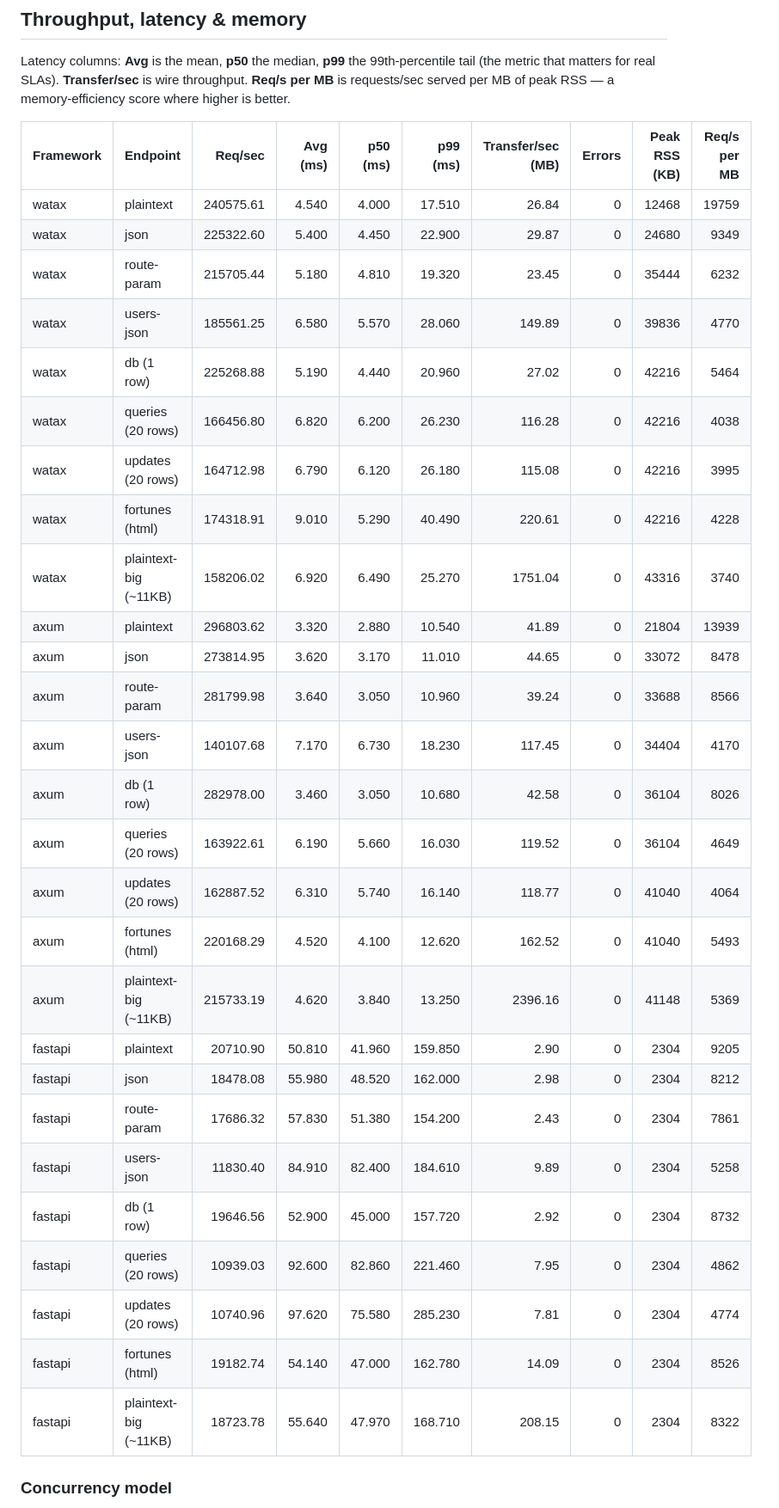
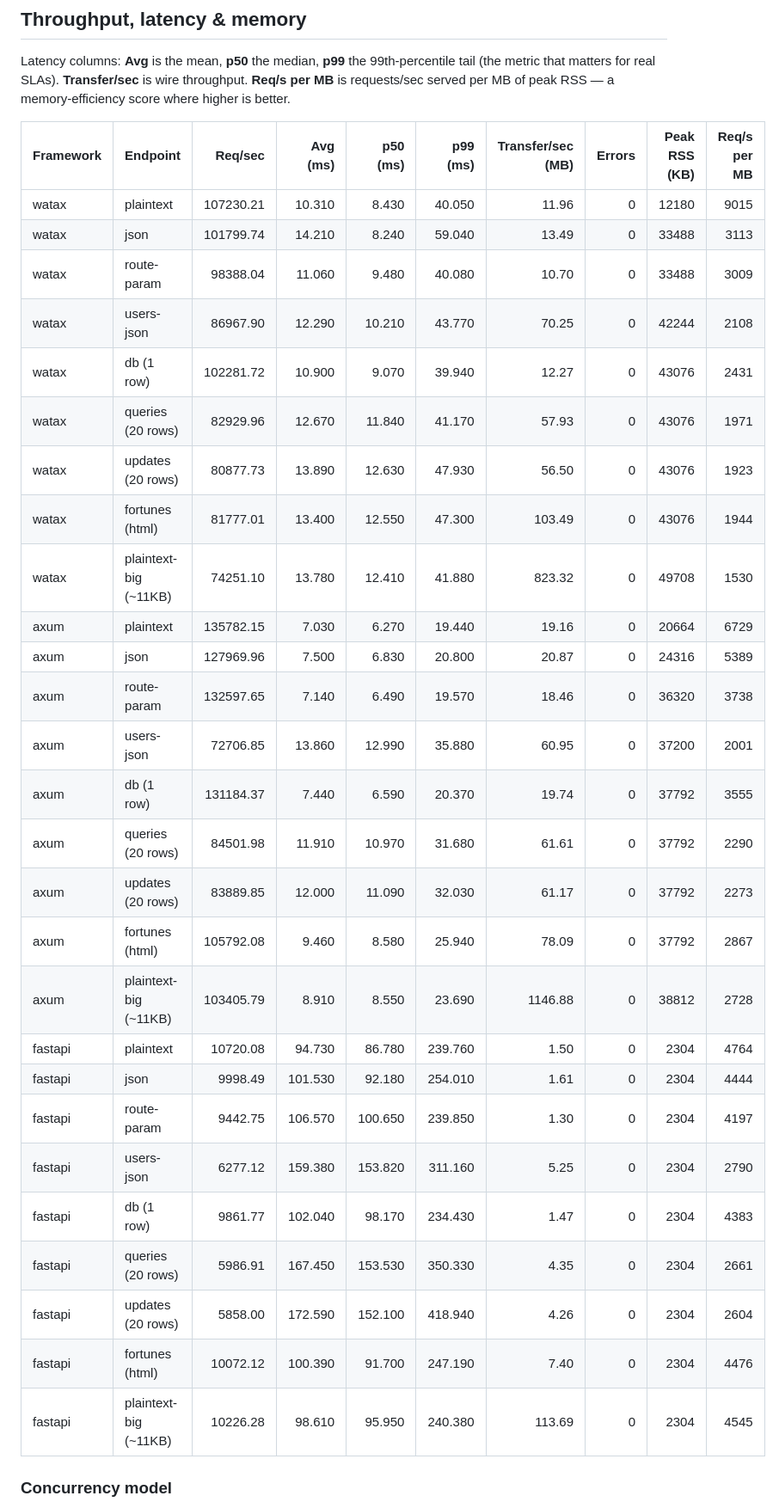
Before and after one commit to Yusee-Programmer/watax, a Markdown page: benchmarks/results.md, the part around one of its changes. Shown at 86% size. GitHub-like rendering.

Commit message:
ci: update watax benchmark results [skip ci]

```diff
--- a/benchmarks/results.md
+++ b/benchmarks/results.md
@@ -19,33 +19,33 @@ RSS — a memory-efficiency score where higher is better.
 
 | Framework | Endpoint | Req/sec | Avg (ms) | p50 (ms) | p99 (ms) | Transfer/sec (MB) | Errors | Peak RSS (KB) | Req/s per MB |
 |-----------|----------|--------:|---------:|---------:|---------:|------------------:|-------:|--------------:|-------------:|
-| watax | plaintext | 240575.61 | 4.540 | 4.000 | 17.510 | 26.84 | 0 | 12468 | 19759 |
-| watax | json | 225322.60 | 5.400 | 4.450 | 22.900 | 29.87 | 0 | 24680 | 9349 |
-| watax | route-param | 215705.44 | 5.180 | 4.810 | 19.320 | 23.45 | 0 | 35444 | 6232 |
-| watax | users-json | 185561.25 | 6.580 | 5.570 | 28.060 | 149.89 | 0 | 39836 | 4770 |
-| watax | db (1 row) | 225268.88 | 5.190 | 4.440 | 20.960 | 27.02 | 0 | 42216 | 5464 |
-| watax | queries (20 rows) | 166456.80 | 6.820 | 6.200 | 26.230 | 116.28 | 0 | 42216 | 4038 |
-| watax | updates (20 rows) | 164712.98 | 6.790 | 6.120 | 26.180 | 115.08 | 0 | 42216 | 3995 |
-| watax | fortunes (html) | 174318.91 | 9.010 | 5.290 | 40.490 | 220.61 | 0 | 42216 | 4228 |
-| watax | plaintext-big (~11KB) | 158206.02 | 6.920 | 6.490 | 25.270 | 1751.04 | 0 | 43316 | 3740 |
-| axum | plaintext | 296803.62 | 3.320 | 2.880 | 10.540 | 41.89 | 0 | 21804 | 13939 |
-| axum | json | 273814.95 | 3.620 | 3.170 | 11.010 | 44.65 | 0 | 33072 | 8478 |
-| axum | route-param | 281799.98 | 3.640 | 3.050 | 10.960 | 39.24 | 0 | 33688 | 8566 |
-| axum | users-json | 140107.68 | 7.170 | 6.730 | 18.230 | 117.45 | 0 | 34404 | 4170 |
-| axum | db (1 row) | 282978.00 | 3.460 | 3.050 | 10.680 | 42.58 | 0 | 36104 | 8026 |
-| axum | queries (20 rows) | 163922.61 | 6.190 | 5.660 | 16.030 | 119.52 | 0 | 36104 | 4649 |
-| axum | updates (20 rows) | 162887.52 | 6.310 | 5.740 | 16.140 | 118.77 | 0 | 41040 | 4064 |
-| axum | fortunes (html) | 220168.29 | 4.520 | 4.100 | 12.620 | 162.52 | 0 | 41040 | 5493 |
-| axum | plaintext-big (~11KB) | 215733.19 | 4.620 | 3.840 | 13.250 | 2396.16 | 0 | 41148 | 5369 |
-| fastapi | plaintext | 20710.90 | 50.810 | 41.960 | 159.850 | 2.90 | 0 | 2304 | 9205 |
-| fastapi | json | 18478.08 | 55.980 | 48.520 | 162.000 | 2.98 | 0 | 2304 | 8212 |
-| fastapi | route-param | 17686.32 | 57.830 | 51.380 | 154.200 | 2.43 | 0 | 2304 | 7861 |
-| fastapi | users-json | 11830.40 | 84.910 | 82.400 | 184.610 | 9.89 | 0 | 2304 | 5258 |
-| fastapi | db (1 row) | 19646.56 | 52.900 | 45.000 | 157.720 | 2.92 | 0 | 2304 | 8732 |
-| fastapi | queries (20 rows) | 10939.03 | 92.600 | 82.860 | 221.460 | 7.95 | 0 | 2304 | 4862 |
-| fastapi | updates (20 rows) | 10740.96 | 97.620 | 75.580 | 285.230 | 7.81 | 0 | 2304 | 4774 |
-| fastapi | fortunes (html) | 19182.74 | 54.140 | 47.000 | 162.780 | 14.09 | 0 | 2304 | 8526 |
-| fastapi | plaintext-big (~11KB) | 18723.78 | 55.640 | 47.970 | 168.710 | 208.15 | 0 | 2304 | 8322 |
+| watax | plaintext | 107230.21 | 10.310 | 8.430 | 40.050 | 11.96 | 0 | 12180 | 9015 |
+| watax | json | 101799.74 | 14.210 | 8.240 | 59.040 | 13.49 | 0 | 33488 | 3113 |
+| watax | route-param | 98388.04 | 11.060 | 9.480 | 40.080 | 10.70 | 0 | 33488 | 3009 |
+| watax | users-json | 86967.90 | 12.290 | 10.210 | 43.770 | 70.25 | 0 | 42244 | 2108 |
+| watax | db (1 row) | 102281.72 | 10.900 | 9.070 | 39.940 | 12.27 | 0 | 43076 | 2431 |
+| watax | queries (20 rows) | 82929.96 | 12.670 | 11.840 | 41.170 | 57.93 | 0 | 43076 | 1971 |
+| watax | updates (20 rows) | 80877.73 | 13.890 | 12.630 | 47.930 | 56.50 | 0 | 43076 | 1923 |
+| watax | fortunes (html) | 81777.01 | 13.400 | 12.550 | 47.300 | 103.49 | 0 | 43076 | 1944 |
+| watax | plaintext-big (~11KB) | 74251.10 | 13.780 | 12.410 | 41.880 | 823.32 | 0 | 49708 | 1530 |
+| axum | plaintext | 135782.15 | 7.030 | 6.270 | 19.440 | 19.16 | 0 | 20664 | 6729 |
+| axum | json | 127969.96 | 7.500 | 6.830 | 20.800 | 20.87 | 0 | 24316 | 5389 |
+| axum | route-param | 132597.65 | 7.140 | 6.490 | 19.570 | 18.46 | 0 | 36320 | 3738 |
+| axum | users-json | 72706.85 | 13.860 | 12.990 | 35.880 | 60.95 | 0 | 37200 | 2001 |
+| axum | db (1 row) | 131184.37 | 7.440 | 6.590 | 20.370 | 19.74 | 0 | 37792 | 3555 |
+| axum | queries (20 rows) | 84501.98 | 11.910 | 10.970 | 31.680 | 61.61 | 0 | 37792 | 2290 |
+| axum | updates (20 rows) | 83889.85 | 12.000 | 11.090 | 32.030 | 61.17 | 0 | 37792 | 2273 |
+| axum | fortunes (html) | 105792.08 | 9.460 | 8.580 | 25.940 | 78.09 | 0 | 37792 | 2867 |
+| axum | plaintext-big (~11KB) | 103405.79 | 8.910 | 8.550 | 23.690 | 1146.88 | 0 | 38812 | 2728 |
+| fastapi | plaintext | 10720.08 | 94.730 | 86.780 | 239.760 | 1.50 | 0 | 2304 | 4764 |
+| fastapi | json | 9998.49 | 101.530 | 92.180 | 254.010 | 1.61 | 0 | 2304 | 4444 |
+| fastapi | route-param | 9442.75 | 106.570 | 100.650 | 239.850 | 1.30 | 0 | 2304 | 4197 |
+| fastapi | users-json | 6277.12 | 159.380 | 153.820 | 311.160 | 5.25 | 0 | 2304 | 2790 |
+| fastapi | db (1 row) | 9861.77 | 102.040 | 98.170 | 234.430 | 1.47 | 0 | 2304 | 4383 |
+| fastapi | queries (20 rows) | 5986.91 | 167.450 | 153.530 | 350.330 | 4.35 | 0 | 2304 | 2661 |
+| fastapi | updates (20 rows) | 5858.00 | 172.590 | 152.100 | 418.940 | 4.26 | 0 | 2304 | 2604 |
+| fastapi | fortunes (html) | 10072.12 | 100.390 | 91.700 | 247.190 | 7.40 | 0 | 2304 | 4476 |
+| fastapi | plaintext-big (~11KB) | 10226.28 | 98.610 | 95.950 | 240.380 | 113.69 | 0 | 2304 | 4545 |
 
 ### Concurrency model
 
```
Also changed, not shown: other parts of benchmarks/results.md (+1 -1 lines).
